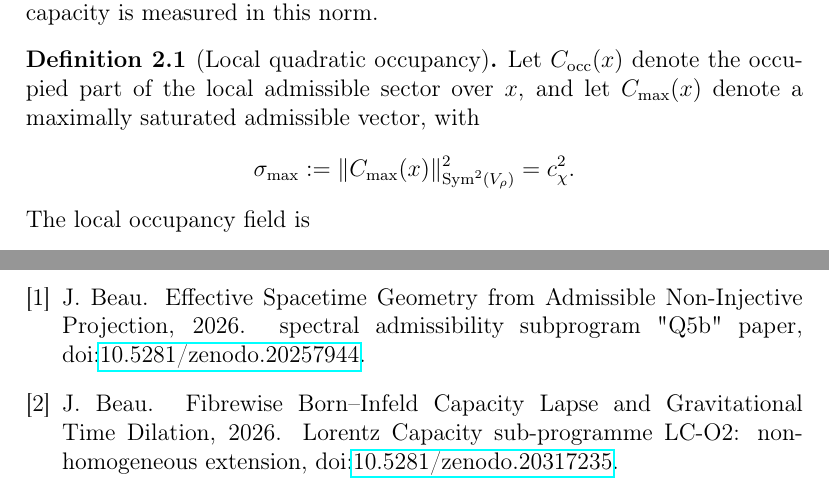
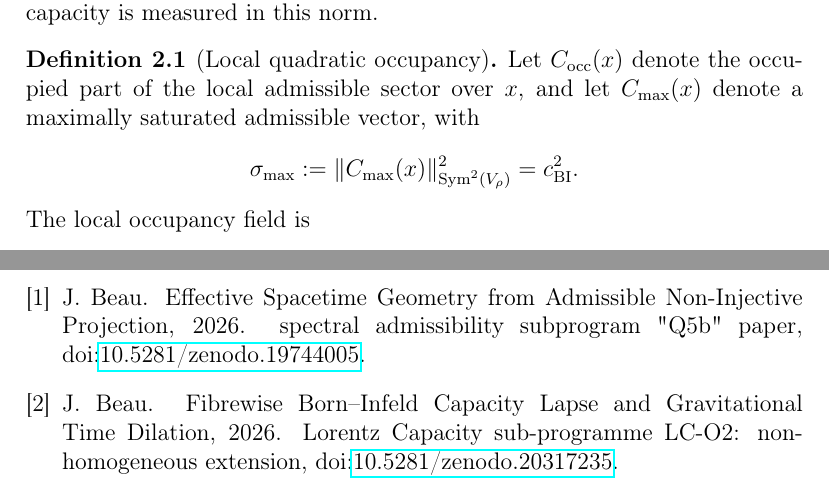
Before and after one commit to Cosmochrony/lc-o2-o1, a LaTeX paper (tex/lc-o2-o1.tex, which reads tex/cosmochrony-bibliography.bib): two parts of pages 4 and 8 of 8, joined at a grey line, cut so that both start at the same text. Compiled offline with pdfLaTeX.

Commit message:
Update DOI references and correct variable notation in bibliography and LaTeX files

```diff
--- a/tex/cosmochrony-bibliography.bib
+++ b/tex/cosmochrony-bibliography.bib
@@ -22,7 +22,7 @@ Universality}},
   journal = {Preprint},
   year = {2026},
   note = {spectral admissibility subprogram "Q5b" paper,
-  \doi{10.5281/zenodo.20257944}}
+  \doi{10.5281/zenodo.19744005}}
 }
 
 @misc{Beau2026q11,
--- a/tex/lc-o2-o1.tex
+++ b/tex/lc-o2-o1.tex
@@ -145,7 +145,7 @@
       \[
         \sigma_{\mathrm{max}}
         :=\|C_{\mathrm{max}}(x)\|_{\Sym^{2}(V_{\rho})}^{2}
-        =c_{\chi}^{2}.
+        =c_{\mathrm{BI}}^{2}.
       \]
       The local occupancy field is
       \[
```
Also changed, not shown: out/lc-o2-o1.pdf (deleted), tex/lc-o2-o1.tex (2 more changed lines), 1 other file.
